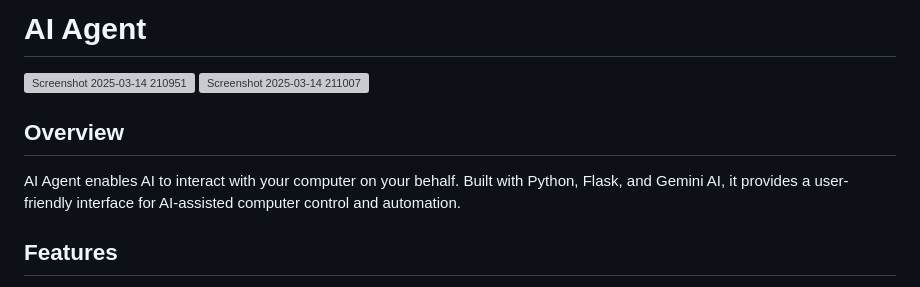
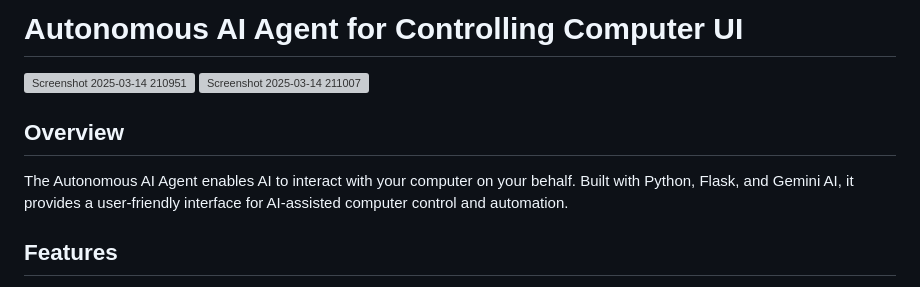
Before and after one commit to piyush-suteri/Autonomous-AI-Agent, a Markdown page: README.md, the part around the change. GitHub-like rendering; grey boxes are pictures that could not be loaded.

```diff
--- a/README.md
+++ b/README.md
@@ -1,11 +1,11 @@
-# AI Agent
+# Autonomous AI Agent for Controlling Computer UI
 
 ![Screenshot 2025-03-14 210951](https://github.com/user-attachments/assets/0d1e4f54-99e4-4cf7-8550-683a9dcb8d8e)
 ![Screenshot 2025-03-14 211007](https://github.com/user-attachments/assets/ab625a4d-e07a-4edc-8f7d-e9a4e7e9a340)
 
 ## Overview
 
-AI Agent enables AI to interact with your computer on your behalf. Built with Python, Flask, and Gemini AI, it provides a user-friendly interface for AI-assisted computer control and automation.
+The Autonomous AI Agent enables AI to interact with your computer on your behalf. Built with Python, Flask, and Gemini AI, it provides a user-friendly interface for AI-assisted computer control and automation.
 
 ## Features
 
```
